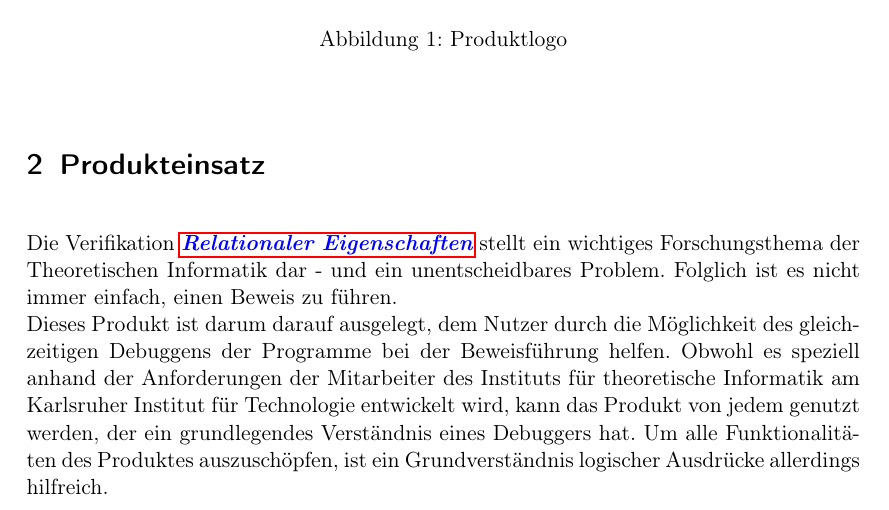
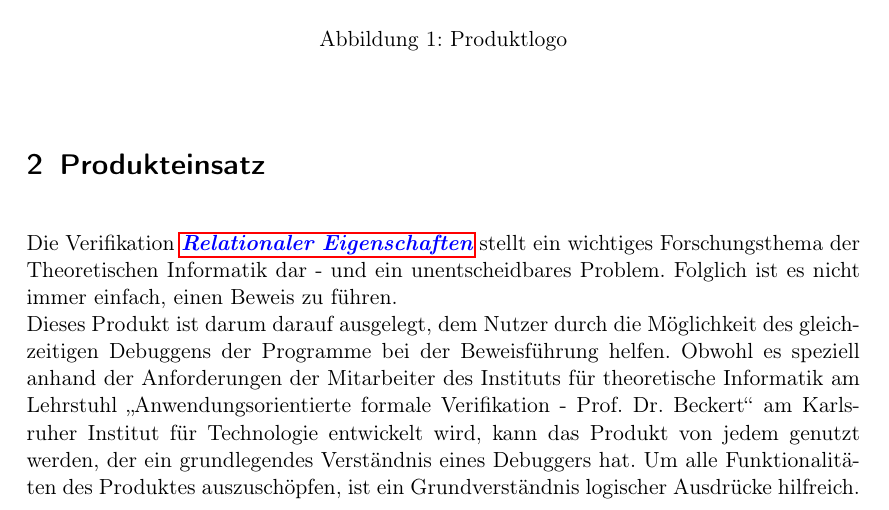
Before and after one commit to JoanaP1997/PSE, a LaTeX document (Plichtenheft/Pflichtenheft.tex): part of page 4 of 38, cut so that both start at the same text. Compiled offline with pdfLaTeX.

Commit message:
Lehrstuhl hinzugefügt

```diff
--- a/Plichtenheft/Pflichtenheft.tex
+++ b/Plichtenheft/Pflichtenheft.tex
@@ -180,7 +180,7 @@ Die Sprache dieser Programme wird in Kapitel 12 näher definiert.
 
 \section{Produkteinsatz}
 Die Verifikation \glsplgenER{Relationale Eigenschaft} stellt ein wichtiges Forschungsthema der Theoretischen Informatik dar - und ein unentscheidbares Problem. Folglich ist es nicht immer einfach, einen Beweis zu führen. \\
-Dieses Produkt ist darum darauf ausgelegt, dem Nutzer durch die Möglichkeit des gleichzeitigen Debuggens der Programme bei der Beweisführung helfen. Obwohl es speziell anhand der Anforderungen der Mitarbeiter des Instituts für theoretische Informatik am Karlsruher Institut für Technologie entwickelt wird, kann das Produkt von jedem genutzt werden, der ein grundlegendes Verständnis eines Debuggers hat. Um alle Funktionalitäten des Produktes auszuschöpfen, ist ein Grundverständnis logischer Ausdrücke allerdings hilfreich.\\
+Dieses Produkt ist darum darauf ausgelegt, dem Nutzer durch die Möglichkeit des gleichzeitigen Debuggens der Programme bei der Beweisführung helfen. Obwohl es speziell anhand der Anforderungen der Mitarbeiter des Instituts für theoretische Informatik am Lehrstuhl \enquote{Anwendungsorientierte formale Verifikation - Prof. Dr. Beckert} am Karlsruher Institut für Technologie entwickelt wird, kann das Produkt von jedem genutzt werden, der ein grundlegendes Verständnis eines Debuggers hat. Um alle Funktionalitäten des Produktes auszuschöpfen, ist ein Grundverständnis logischer Ausdrücke hilfreich.\\
 
 %unterstützt das Institut für theoretische Informatik am Karlsruher Institut für Technologie beim Führen von Beweisen zu \glsplgen{Relationale Eigenschaft} von Programmen. Hierbei soll die
 %Verwendet wird das Produkt hierbei von wissenschaftlichen Mitarbeitern am Lehrstuhl \enquote{Anwendungsorientierte formale Verifikation - Prof. Dr. Beckert} am Karlsruher Institut für Technologie und soll in deren Büroumgebung zum Einsatz kommen.
```
